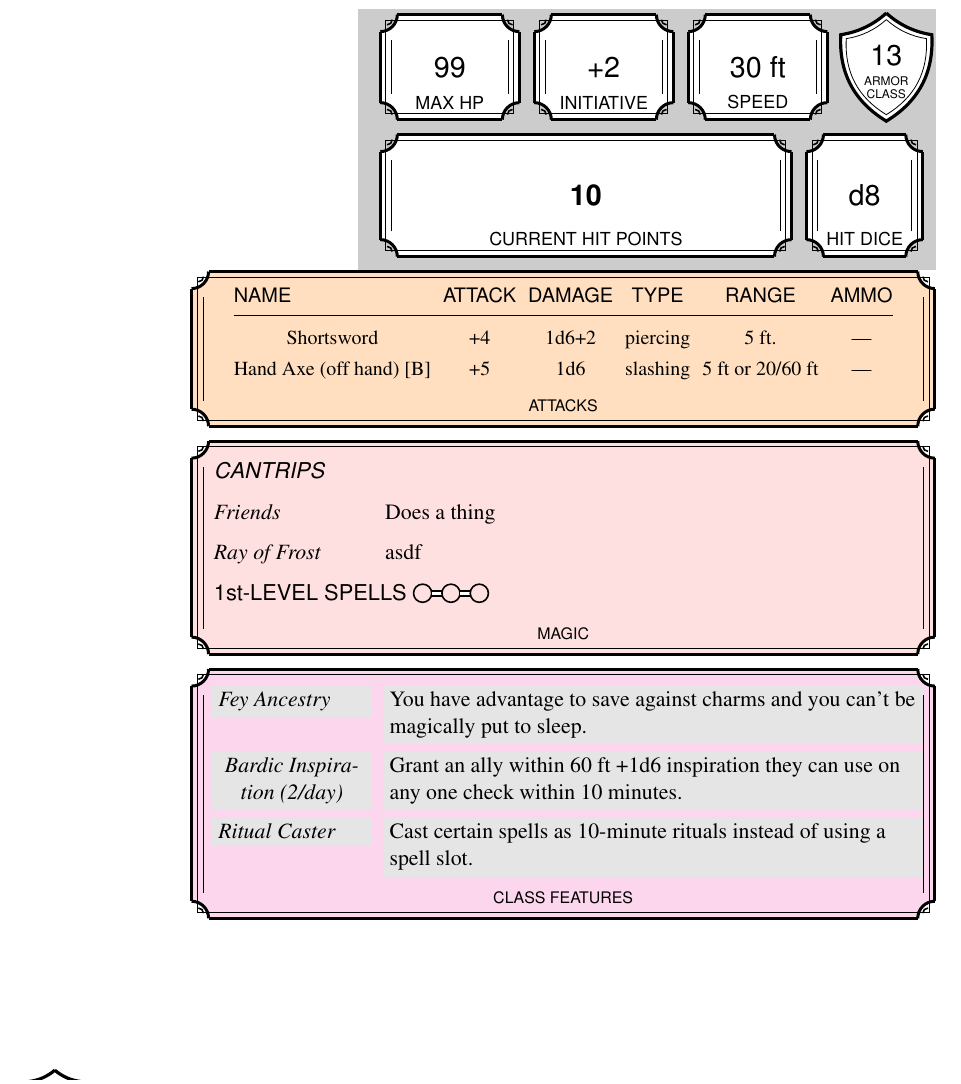
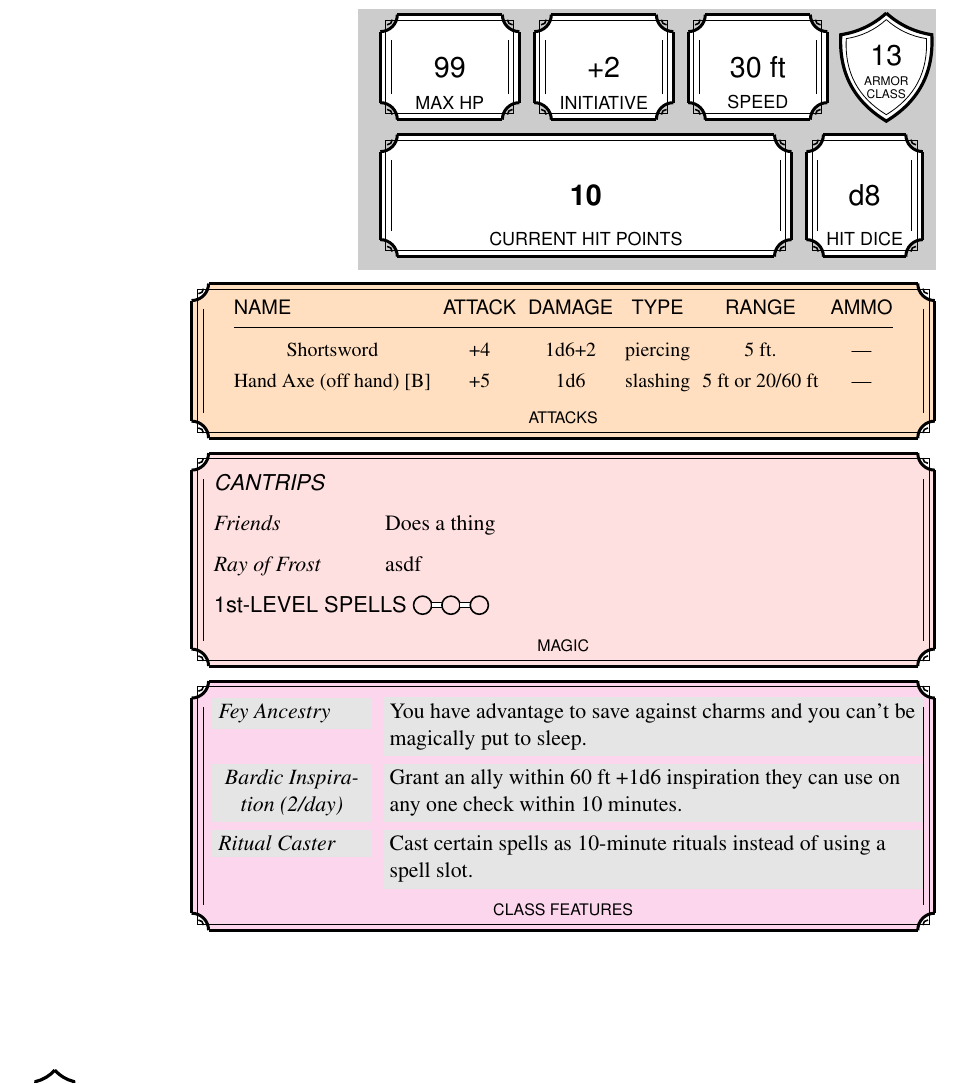
Before and after one commit to dnd-character-sheets/builder, a LaTeX document (c4.tex): part of the page, cut so that both start at the same text. Compiled offline with pdfLaTeX.

Commit message:
about to simplify section macros

```diff
--- a/c4.tex
+++ b/c4.tex
@@ -86,23 +86,13 @@
       {\raisebox{4mm}{13}}
       ;
 
-%       \node [dndmaxhp,shield,draw,fill=none,thin,minimum width=15mm,scale=0.88] at (ac) { };
-
-
-
-%      {\renewcommand\dnddecorate[2][white]{\relax}
-%       \mynode[hpetc]{ac}{dndmaxhp,shield,draw,ultra thick,right=of
-%       speed,minimum width=15mm}{}{\raisebox{4mm}{13}}{\raisebox{3mm}{\tiny\begin{tabular}{c}ARMOR\\CLASS\end{tabular}}};
-%      }
+  \endgroup
 
 
       \node[draw,shield,anchor=north,ultra thick,minimum width=6mm, minimum height=10mm, fill=white]
                 at (5cm,5cm) {\raisebox{4pt}{+1}};
 
-  \endgroup
-
-
-\begin{attacks}[attacks,anchor=north east]{at (hpbackground.south east)}
+\begin{attacks}[below right corner=of hpbackground]{}
     \centering
     \begin{attackstab}
     Shortsword & +4 & 1d6+2 & piercing & 5 ft. & ---\\
```
